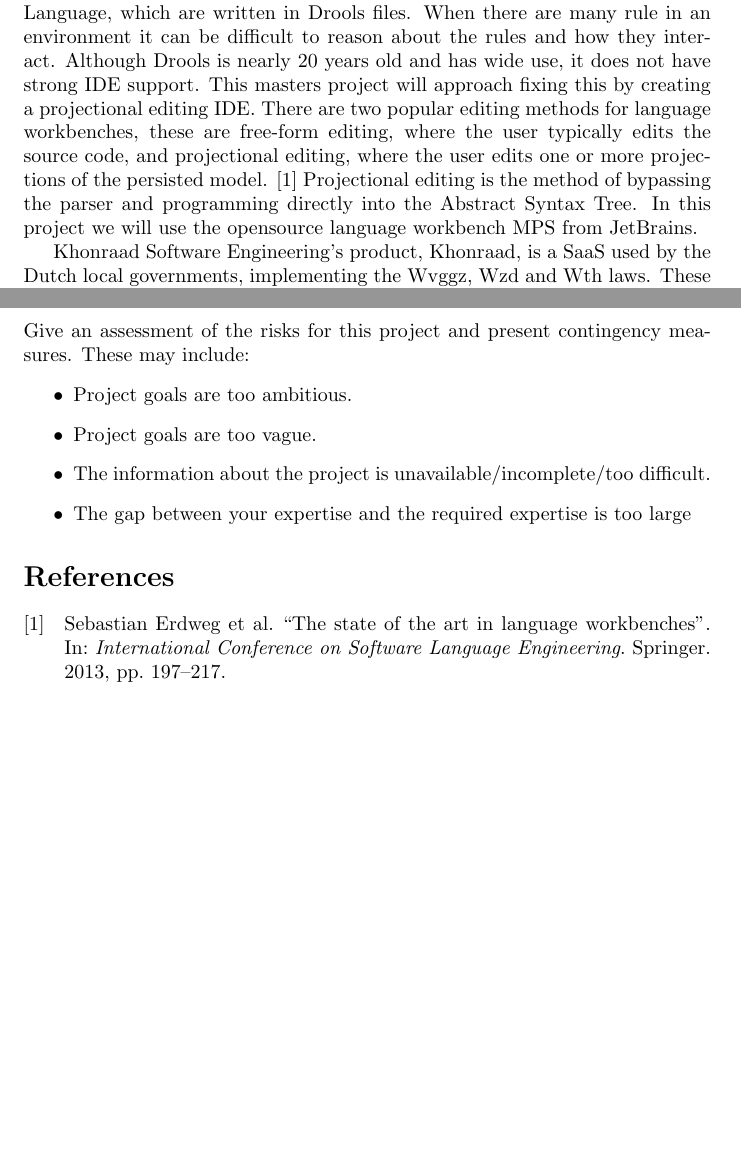
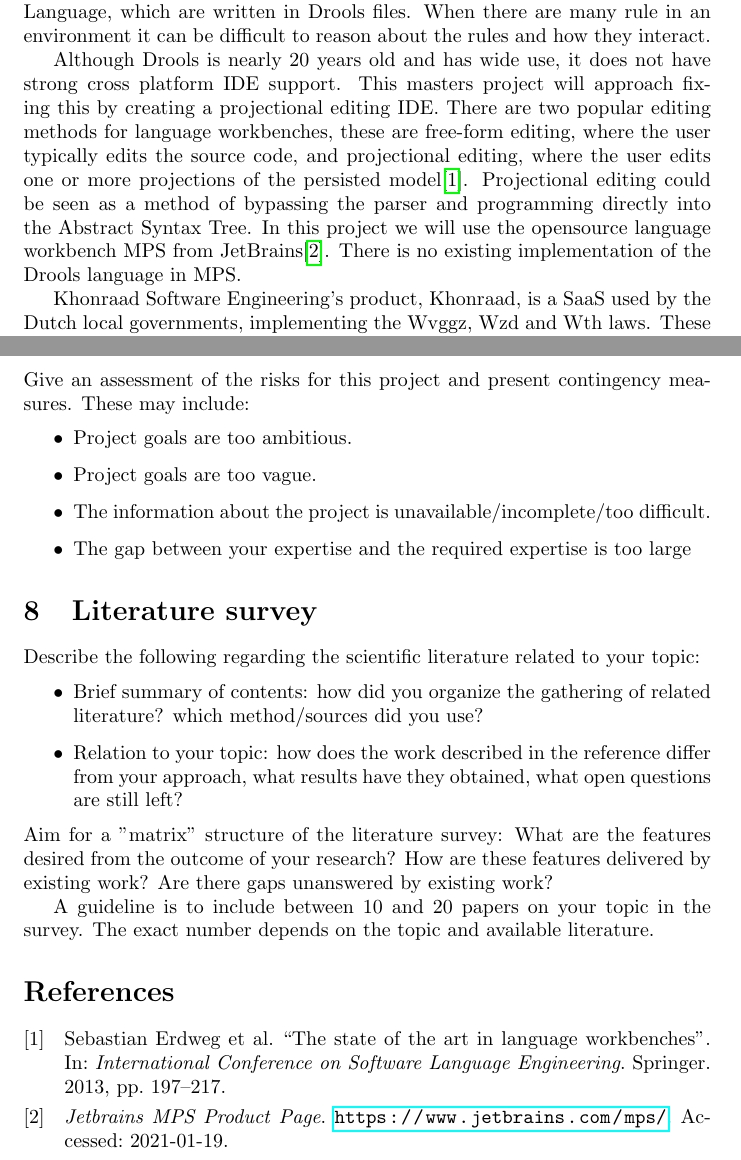
Before and after one commit to jewelEarthDeveloper/Thesis2021, a LaTeX thesis (ThesisProposal/main.tex, which reads ThesisProposal/preamble.tex, ThesisProposal/sections/ProjectSummary.tex): two parts of pages 1 and 3 of 3, joined at a grey line, cut so that both start at the same text, the shorter picture padded with empty space. Compiled offline with pdfLaTeX.

Commit message:
first commit

```diff
--- a/ThesisProposal/main.tex
+++ b/ThesisProposal/main.tex
@@ -10,5 +10,6 @@
     \input{sections/RequiredExpertise}
     \input{sections/TimeLine}
     \input{sections/Risks}
+    \input{sections/LiteratureSurvey}
     \printbibliography
 \end{document}
--- a/ThesisProposal/preamble.tex
+++ b/ThesisProposal/preamble.tex
@@ -2,6 +2,7 @@
 \usepackage[utf8]{inputenc}
 \usepackage{graphicx}
 \usepackage{biblatex}
+\usepackage{hyperref}
 \addbibresource{main.bib}
 
 \title{Master Project Proposal Template}
--- a/ThesisProposal/sections/ProjectSummary.tex
+++ b/ThesisProposal/sections/ProjectSummary.tex
@@ -2,12 +2,15 @@
 Drools is an open source production rule system for complex event processing, using an implementation of the Rete algorithm.
 It has it's own Domain Specific Language, which are written in Drools files.
 When there are many rule in an environment it can be difficult to reason about the rules and how they interact.
-Although Drools is nearly 20 years old and has wide use, it does not have strong IDE support.
+
+
+Although Drools is nearly 20 years old and has wide use, it does not have strong cross platform IDE support.
 This masters project will approach fixing this by creating a projectional editing IDE.
 There are two popular editing methods for language workbenches, these are free-form editing, where the user typically edits the source code, and projectional editing,
-where the user edits one or more projections of the persisted model. \cite{erdweg2013state}
-Projectional editing is the method of bypassing the parser and programming directly into the Abstract Syntax Tree.
-In this project we will use the opensource language workbench MPS from JetBrains.
+where the user edits one or more projections of the persisted model\cite{erdweg2013state}.
+Projectional editing could be seen as a method of bypassing the parser and programming directly into the Abstract Syntax Tree.
+In this project we will use the opensource language workbench MPS from JetBrains\cite{MPS_ProductPage}.
+There is no existing implementation of the Drools language in MPS.
 
 
 %describe the relevancy of this
```
Also changed, not shown: ThesisProposal/main.bib (+6 -0 lines), ThesisProposal/main.pdf (deleted).
